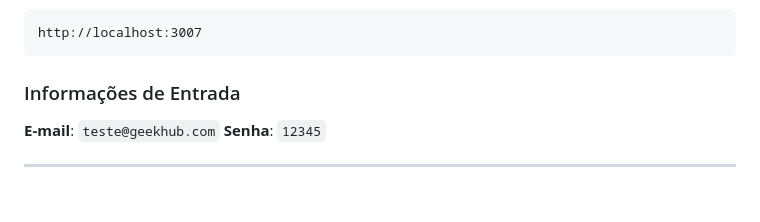
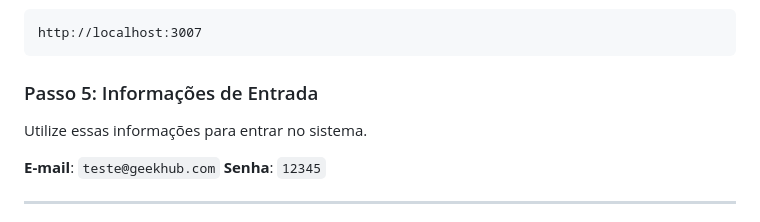
Before and after one commit to inumaki-david/Geek-Hub, a Markdown page: README.md, the part around the change. Rendered like a GitHub page; blank space fills up the shorter version.

Commit message:
finalizando 2.0

````diff
--- a/README.md
+++ b/README.md
@@ -79,7 +79,8 @@ O servidor estará ativo! Agora, basta abrir o seu navegador de preferência e a
 http://localhost:3007
 ```
 
-### Informações de Entrada
+### Passo 5: Informações de Entrada
+Utilize essas informações para entrar no sistema.
 
 **E-mail**: `teste@geekhub.com`
 **Senha**: `12345`
````
